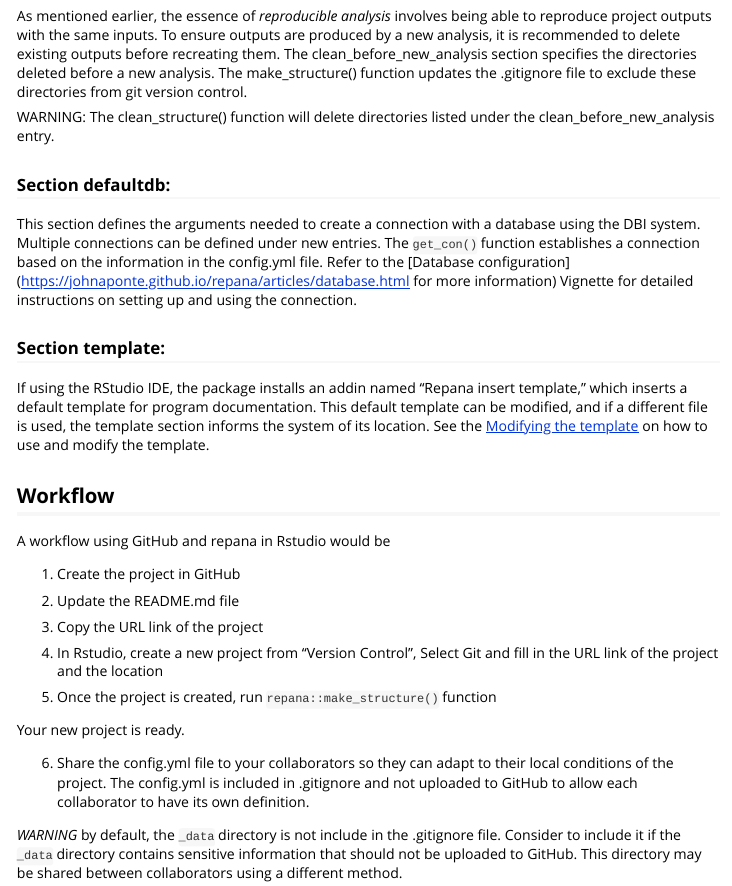
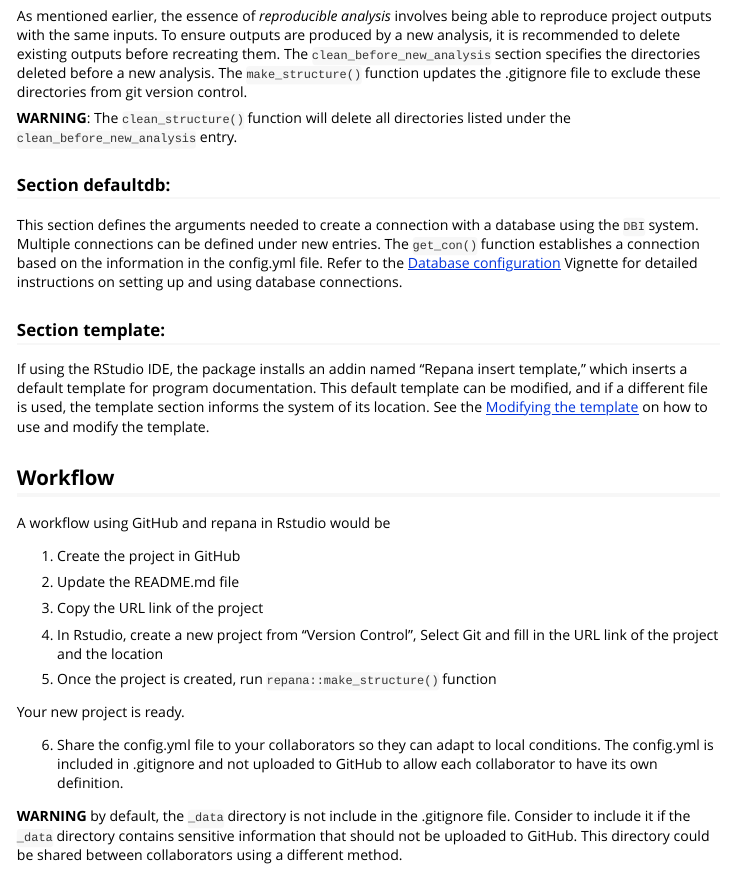
Before and after one commit to johnaponte/repana, an R Markdown document (vignettes/structure.Rmd): the page in a window 1100 px wide, from 1420 px down before the commit and from 1380 px down after it, so that both start at the same text. Rendered offline with R 4.5, knitr and Pandoc, with nearby package versions.

Commit message:
Update package documenntation and Structure vignette

```diff
--- a/vignettes/structure.Rmd
+++ b/vignettes/structure.Rmd
@@ -93,24 +93,23 @@ files modified by hand or kept for reference.
 As mentioned earlier, the essence of _reproducible analysis_ involves
 being able to reproduce project outputs with the same inputs. To ensure
 outputs are produced by a new analysis, it is recommended to delete
-existing outputs before recreating them. The clean_before_new_analysis
+existing outputs before recreating them. The `clean_before_new_analysis`
 section specifies the directories deleted before a new analysis. The
-make_structure() function updates the .gitignore file to exclude these
+`make_structure()` function updates the .gitignore file to exclude these
 directories from git version control.
 
-WARNING: The clean_structure() function will delete directories listed
-under the clean_before_new_analysis entry.
+**WARNING**: The `clean_structure()` function will delete all directories listed
+under the `clean_before_new_analysis` entry.
 
 ### Section defaultdb:
 
 This section defines the arguments needed to create a connection with a
-database using the DBI system. Multiple connections can be defined under
+database using the `DBI` system. Multiple connections can be defined under
 new entries. The `get_con()` function establishes a connection based on
-the information in the config.yml file. Refer to the [Database
-configuration]
-(<https://johnaponte.github.io/repana/articles/database.html> for more
-information) Vignette for detailed instructions on setting up and using
-the connection.
+the information in the config.yml file. Refer to the
+[Database configuration](<https://johnaponte.github.io/repana/articles/database.html>)
+Vignette for detailed instructions on setting up and using
+database connections.
 
 ### Section template:
 
@@ -138,13 +137,13 @@ fill in the URL link of the project and the location
 
 Your new project is ready.
 
-  6. Share the config.yml file to your collaborators so they can adapt to their
-  local conditions of the project. The config.yml is included in .gitignore and
+  6. Share the config.yml file to your collaborators so they can adapt to
+  local conditions. The config.yml is included in .gitignore and
   not uploaded to GitHub to allow each collaborator to have its own definition.
 
-*WARNING* by default, the `_data` directory is not include in the .gitignore file.
+**WARNING** by default, the `_data` directory is not include in the .gitignore file.
 Consider to include it if the `_data` directory contains sensitive
-information that should not be uploaded to GitHub. This directory may be
+information that should not be uploaded to GitHub. This directory could be
 shared between collaborators using a different method.
 
 For more information, see the
```
Also changed, not shown: R/repana-package.R (+2 -12 lines), vignettes/structure.Rmd (4 more changed lines), 2 other files.
